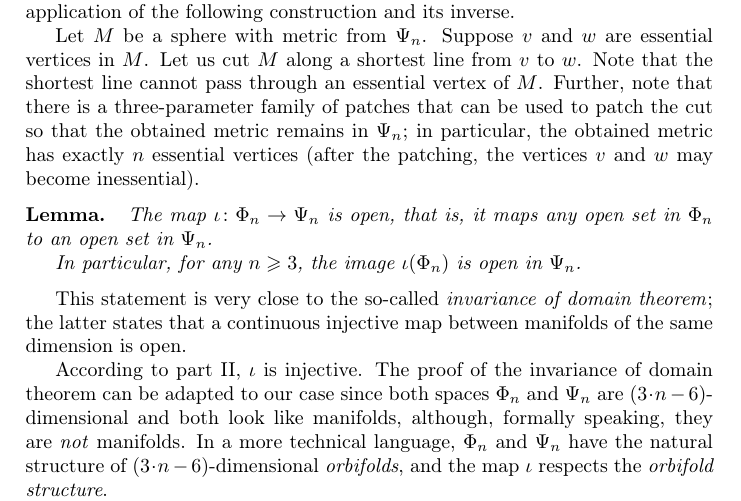
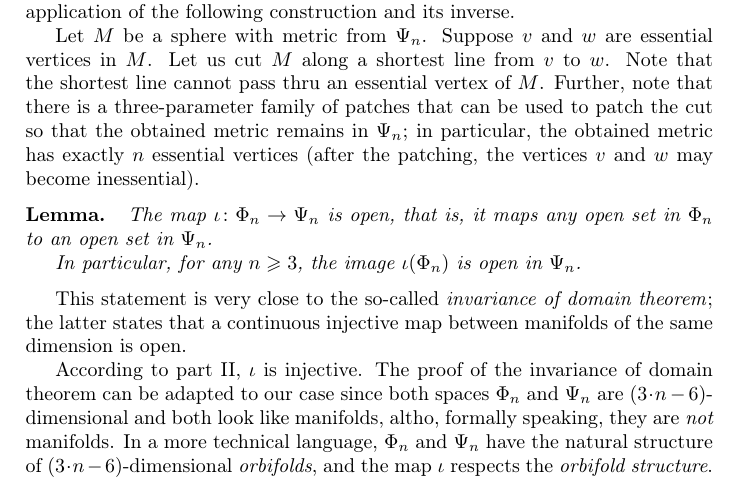
Before and after one commit to anton-petrunin/alexandrov-theorem, a LaTeX paper (alexandrov-theorem-en.tex): part of page 3 of 4, cut so that both start at the same text. Compiled offline with pdfLaTeX.

Commit message:
---, thru, altho

```diff
--- a/alexandrov-theorem-en.tex
+++ b/alexandrov-theorem-en.tex
@@ -154,7 +154,7 @@ Such a family can be obtained by а sequential application of the following cons
 Let $M$ be a sphere with metric from $\Psi_n$.
 Suppose $v$ and $w$ are essential vertices in $M$.
 Let us cut $M$ along a shortest line from $v$ to $w$.
-Note that the shortest line cannot pass through an essential vertex of $M$.
+Note that the shortest line cannot pass thru an essential vertex of $M$.
 Further, note that there is a three-parameter family of patches that can be used to patch the cut so that the obtained metric remains in $\Psi_n$;
 in particular, the obtained metric has exactly $n$ essential vertices (after the patching, the vertices $v$ and $w$ may become inessential).
 
@@ -170,7 +170,7 @@ This statement is very close to the so-called \emph{invariance of domain theorem
 the latter states that a continuous injective map between manifolds of the same dimension is open.
 
 According to part \ref{thm:unique}, $\iota$ is injective.
-The proof of the invariance of domain theorem can be adapted to our case since both spaces $\Phi_n$ and $\Psi_n$ are $(3\cdot n-6)$-dimensional and both look like manifolds, although, formally speaking, they are \emph{not} manifolds.
+The proof of the invariance of domain theorem can be adapted to our case since both spaces $\Phi_n$ and $\Psi_n$ are $(3\cdot n-6)$-dimensional and both look like manifolds, altho, formally speaking, they are \emph{not} manifolds.
 In a more technical language, $\Phi_n$ and $\Psi_n$ have the natural structure of $(3\cdot n-6)$-dimensional \emph{orbifolds},
 and the map $\iota$ respects the \emph{orbifold structure}.
 
```
Also changed, not shown: alexandrov-theorem-ru.tex (+1 -1 lines).
